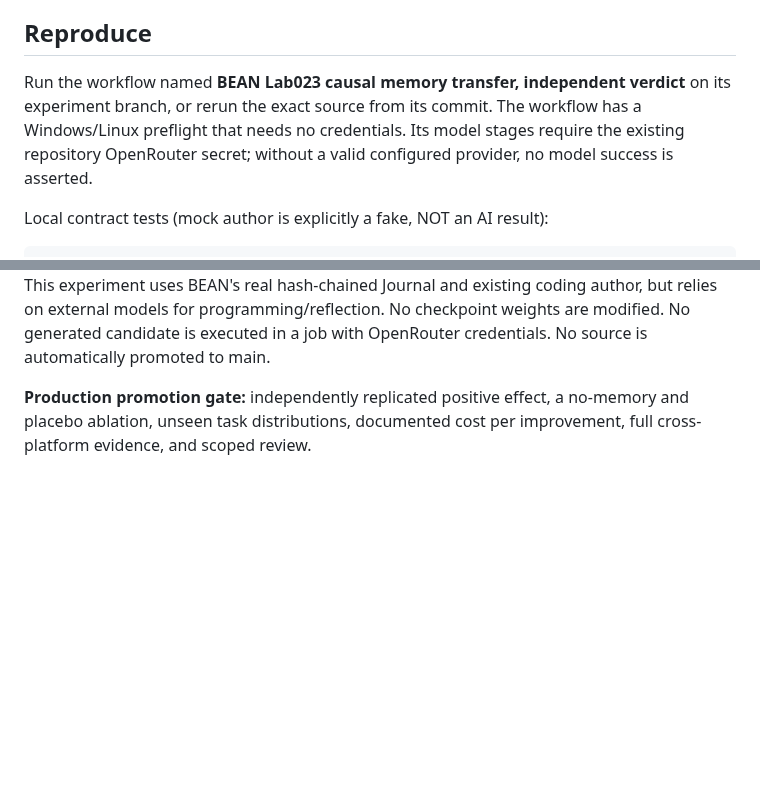
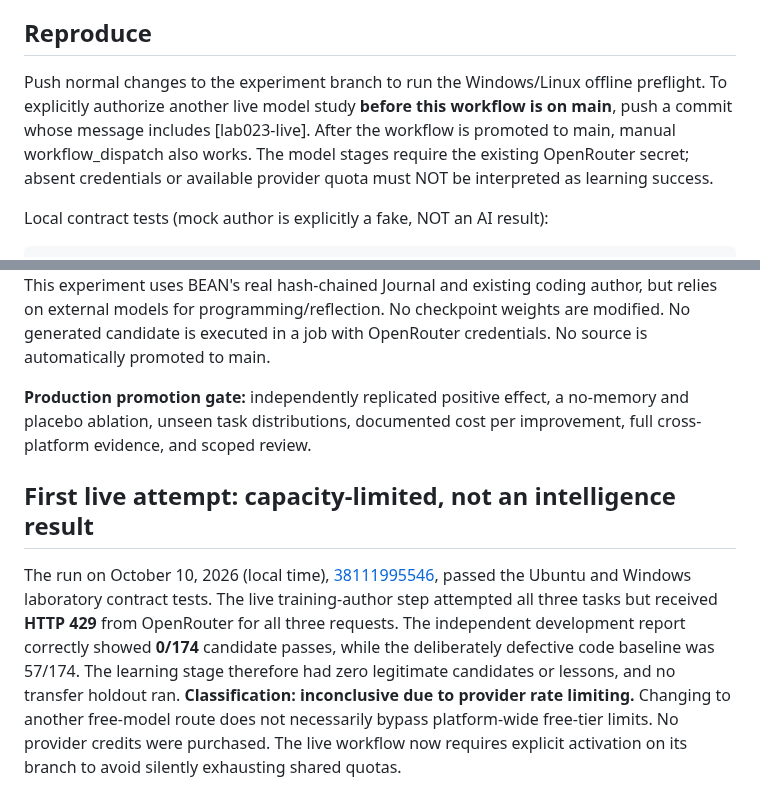
Before and after one commit to danieloculus0-bot/BEAN, a Markdown page: docs/bean-causal-retention-lab023.md, 2 parts joined by grey strips. GitHub-like rendering; blank space fills up the shorter version.

Commit message:
docs(lab023): preserve first rate-limited negative run and require explicit live experiment opt-in

```diff
--- a/docs/bean-causal-retention-lab023.md
+++ b/docs/bean-causal-retention-lab023.md
@@ -44,11 +44,12 @@ a claim the problems are unknowable or that BEAN discovered them.
 
 ## Reproduce
 
-Run the workflow named **BEAN Lab023 causal memory transfer, independent
-verdict** on its experiment branch, or rerun the exact source from its commit.
-The workflow has a Windows/Linux preflight that needs no credentials. Its
-model stages require the existing repository OpenRouter secret; without a
-valid configured provider, no model success is asserted.
+Push normal changes to the experiment branch to run the Windows/Linux offline
+preflight. To explicitly authorize another live model study **before this
+workflow is on main**, push a commit whose message includes [lab023-live].
+After the workflow is promoted to main, manual workflow_dispatch also works.
+The model stages require the existing OpenRouter secret; absent credentials
+or available provider quota must NOT be interpreted as learning success.
 
 Local contract tests (mock author is explicitly a fake, NOT an AI result):
 
@@ -87,3 +88,7 @@ with OpenRouter credentials. No source is automatically promoted to main.
 **Production promotion gate:** independently replicated positive effect,
 a no-memory and placebo ablation, unseen task distributions, documented cost
 per improvement, full cross-platform evidence, and scoped review.
+
+## First live attempt: capacity-limited, not an intelligence result
+
+The run on October 10, 2026 (local time), [38111995546](https://github.com/danieloculus0-bot/BEAN/actions/runs/38111995546), passed the Ubuntu and Windows laboratory contract tests. The live training-author step attempted all three tasks but received **HTTP 429** from OpenRouter for all three requests. The independent development report correctly showed **0/174** candidate passes, while the deliberately defective code baseline was 57/174. The learning stage therefore had zero legitimate candidates or lessons, and no transfer holdout ran. **Classification: inconclusive due to provider rate limiting.** Changing to another free-model route does not necessarily bypass platform-wide free-tier limits. No provider credits were purchased. The live workflow now requires explicit activation on its branch to avoid silently exhausting shared quotas.
```
